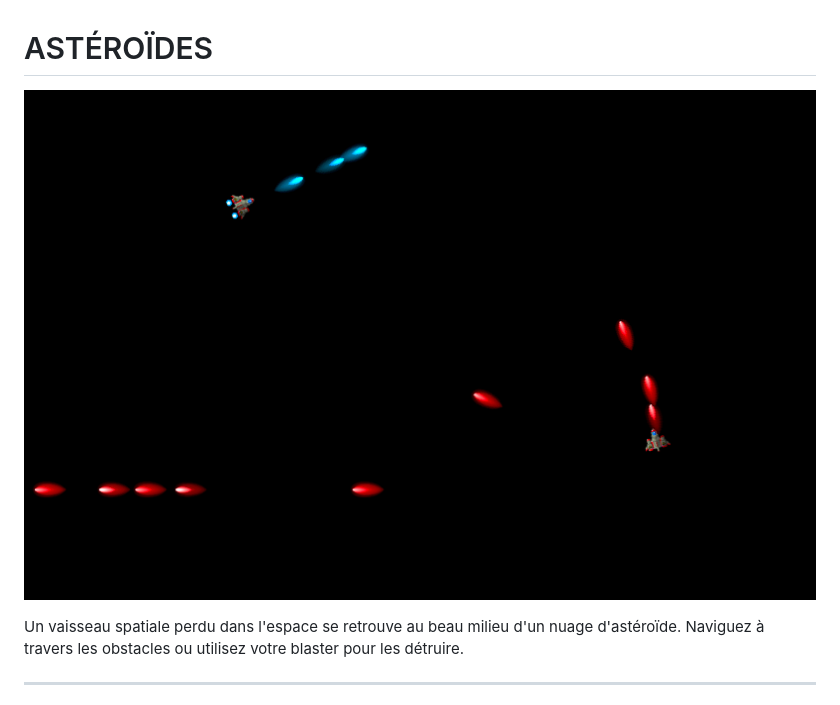
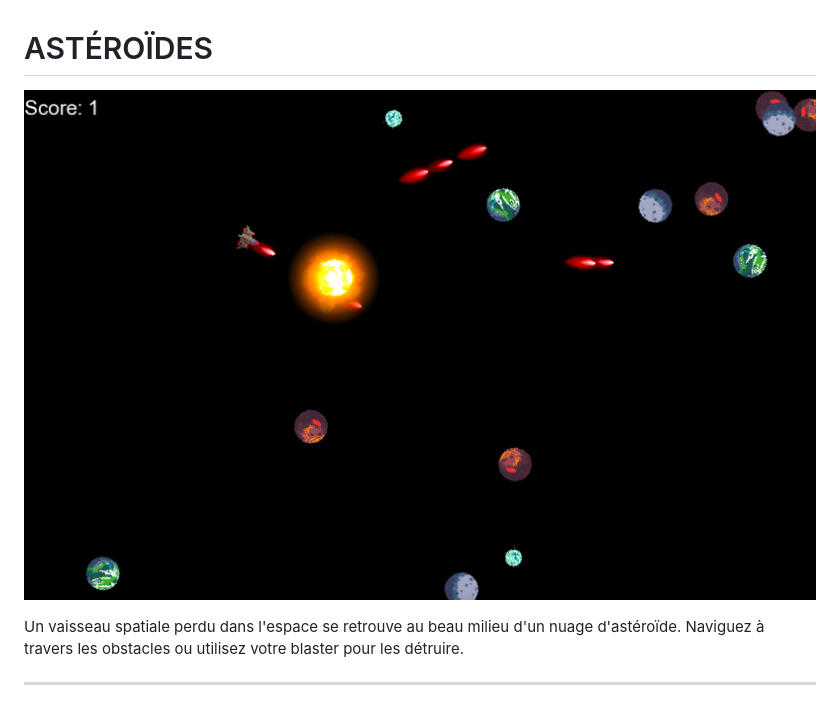
Before and after one commit to TomSavard/Asteroids, a Markdown page: README.md, the part around one of its changes. GitHub-like rendering.

Commit message:
maj readme

```diff
--- a/README.md
+++ b/README.md
@@ -1,7 +1,7 @@
 # ASTÉROÏDES
 
 
-![Project Logo](/Ressources/image/ImageReadmev3.png)
+![Project Logo](/Ressources/image/ImageReadmeVF.png)
 
 Un vaisseau spatiale perdu dans l'espace se retrouve au beau milieu d'un nuage d'astéroïde. Naviguez à travers les obstacles ou utilisez votre blaster pour les détruire.
 
```
Also changed, not shown: other parts of README.md (+2 -2 lines).
